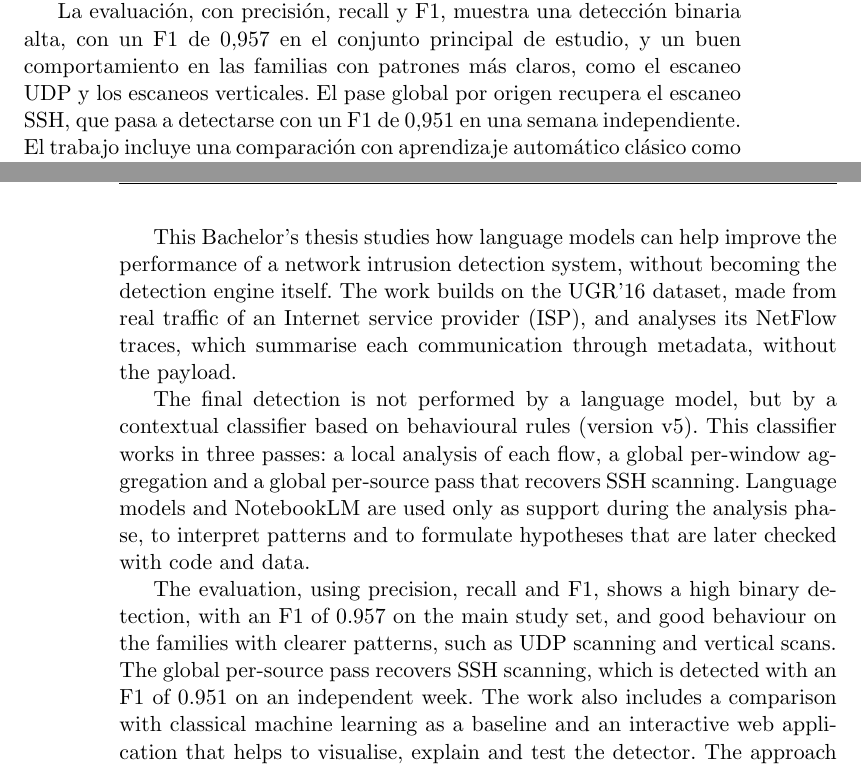
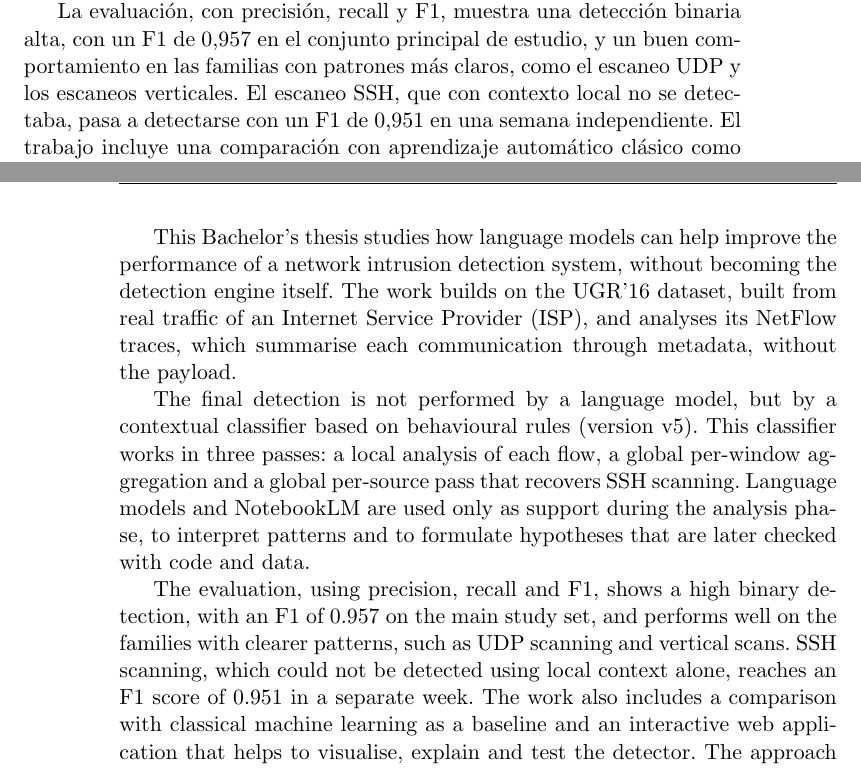
Before and after one commit to Sorianoom/TFG, a LaTeX thesis (Memoria/Plantilla_TFG_latex-UGR/Plantilla_TFG_latex/proyecto.tex, which reads Memoria/Plantilla_TFG_latex-UGR/Plantilla_TFG_latex/prefacios/prefacio.tex): two parts of pages 7 and 8 of 122, joined at a grey line, cut so that both start at the same text. Compiled offline with pdfLaTeX.

Commit message:
pulir estilo de resumen abstract y apendice C
Co-Authored-By: Claude Opus 4.8 <noreply@anthropic.com>

```diff
--- a/Memoria/Plantilla_TFG_latex-UGR/Plantilla_TFG_latex/prefacios/prefacio.tex
+++ b/Memoria/Plantilla_TFG_latex-UGR/Plantilla_TFG_latex/prefacios/prefacio.tex
@@ -29,7 +29,7 @@ Este Trabajo de Fin de Grado estudia cómo los modelos de lenguaje pueden ayudar
 
 La detección final no la realiza un modelo de lenguaje, sino un clasificador contextual basado en reglas conductuales (la versión v5). Ese clasificador trabaja en tres pases: un análisis local de cada flujo, una agregación global por ventana y un pase global por origen que recupera el escaneo SSH. Los modelos de lenguaje y NotebookLM intervienen solo como apoyo en la fase de análisis, para interpretar patrones y formular hipótesis que después se comprueban con código y datos.
 
-La evaluación, con precisión, recall y F1, muestra una detección binaria alta, con un F1 de 0,957 en el conjunto principal de estudio, y un buen comportamiento en las familias con patrones más claros, como el escaneo UDP y los escaneos verticales. El pase global por origen recupera el escaneo SSH, que pasa a detectarse con un F1 de 0,951 en una semana independiente. El trabajo incluye una comparación con aprendizaje automático clásico como referencia y una aplicación web que ayuda a visualizar, explicar y probar el detector. El enfoque prioriza la explicabilidad: cada decisión se acompaña de la señal que la justifica.
+La evaluación, con precisión, recall y F1, muestra una detección binaria alta, con un F1 de 0,957 en el conjunto principal de estudio, y un buen comportamiento en las familias con patrones más claros, como el escaneo UDP y los escaneos verticales. El escaneo SSH, que con contexto local no se detectaba, pasa a detectarse con un F1 de 0,951 en una semana independiente. El trabajo incluye una comparación con aprendizaje automático clásico como referencia y una aplicación web que ayuda a visualizar, explicar y probar el detector. El enfoque prioriza la explicabilidad: cada decisión se acompaña de la señal que la justifica.
 
 \vspace{0.7cm}
 \noindent{\textbf{Keywords}: intrusion detection, NetFlow, UGR'16, behavioural rules, explainability, language models, NotebookLM.}\\
@@ -37,11 +37,11 @@ La evaluación, con precisión, recall y F1, muestra una detección binaria alta
 \vspace{0.7cm}
 \noindent{\textbf{Abstract}}\\
 
-This Bachelor's thesis studies how language models can help improve the performance of a network intrusion detection system, without becoming the detection engine itself. The work builds on the UGR'16 dataset, made from real traffic of an Internet service provider (ISP), and analyses its NetFlow traces, which summarise each communication through metadata, without the payload.
+This Bachelor's thesis studies how language models can help improve the performance of a network intrusion detection system, without becoming the detection engine itself. The work builds on the UGR'16 dataset, built from real traffic of an Internet Service Provider (ISP), and analyses its NetFlow traces, which summarise each communication through metadata, without the payload.
 
 The final detection is not performed by a language model, but by a contextual classifier based on behavioural rules (version v5). This classifier works in three passes: a local analysis of each flow, a global per-window aggregation and a global per-source pass that recovers SSH scanning. Language models and NotebookLM are used only as support during the analysis phase, to interpret patterns and to formulate hypotheses that are later checked with code and data.
 
-The evaluation, using precision, recall and F1, shows a high binary detection, with an F1 of 0.957 on the main study set, and good behaviour on the families with clearer patterns, such as UDP scanning and vertical scans. The global per-source pass recovers SSH scanning, which is detected with an F1 of 0.951 on an independent week. The work also includes a comparison with classical machine learning as a baseline and an interactive web application that helps to visualise, explain and test the detector. The approach prioritises explainability: each decision is accompanied by the signal that justifies it.
+The evaluation, using precision, recall and F1, shows a high binary detection, with an F1 of 0.957 on the main study set, and performs well on the families with clearer patterns, such as UDP scanning and vertical scans. SSH scanning, which could not be detected using local context alone, reaches an F1 score of 0.951 in a separate week. The work also includes a comparison with classical machine learning as a baseline and an interactive web application that helps to visualise, explain and test the detector. The approach prioritises explainability: each decision is accompanied by the signal that justifies it.
 \cleardoublepage
 
 \chapter*{}
```
Also changed, not shown: Memoria/Plantilla_TFG_latex-UGR/Plantilla_TFG_latex/apendices/C_TablasResultados.tex (+1 -1 lines).
